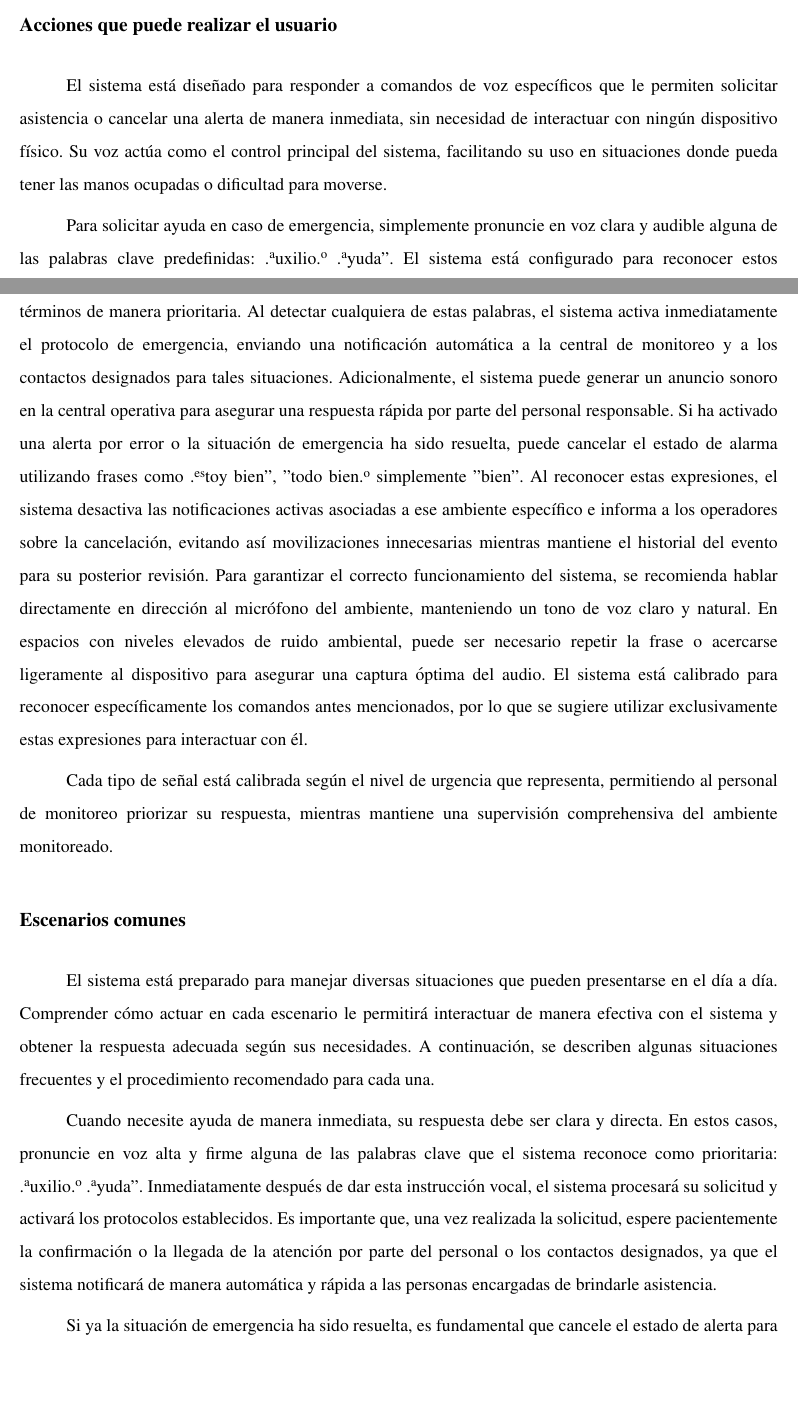
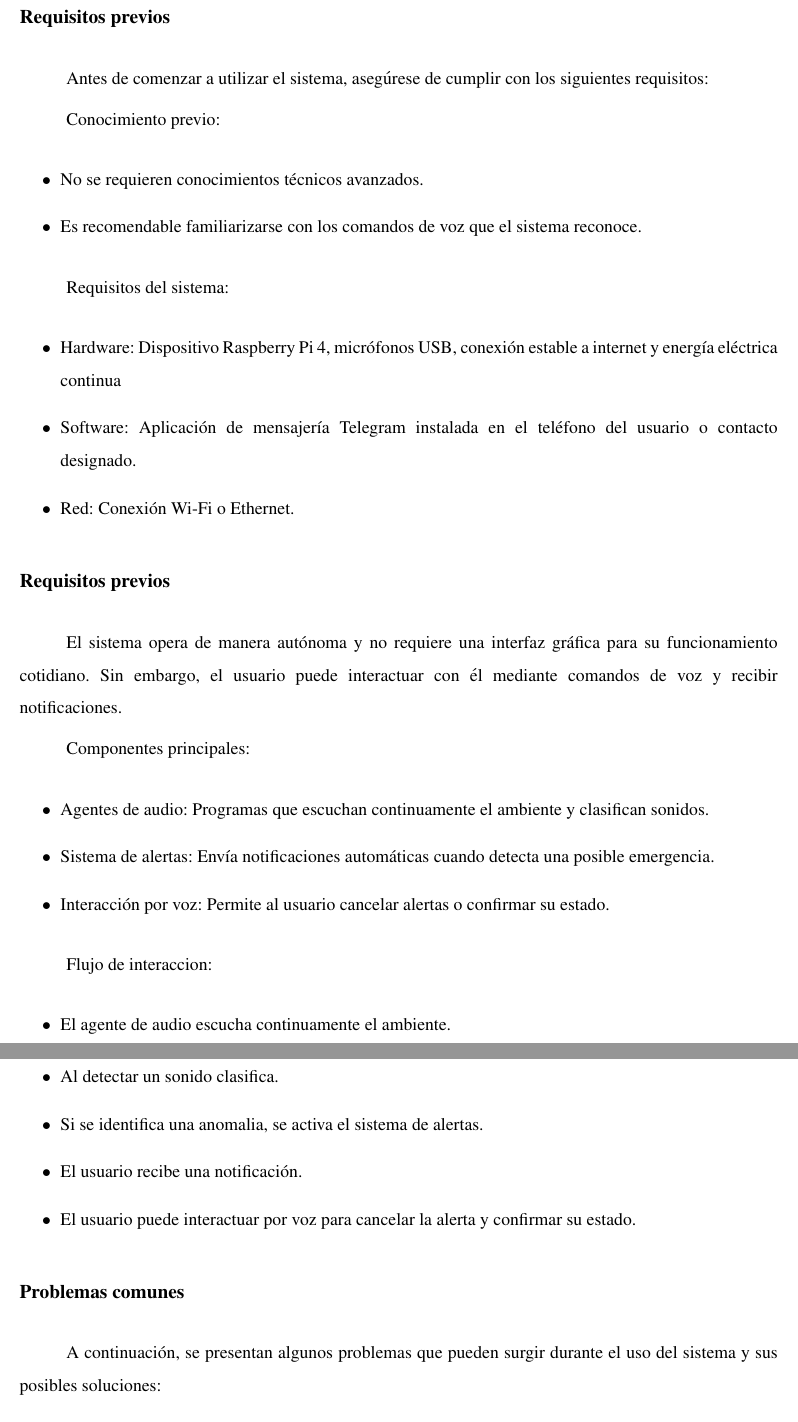
Before and after one commit to Cariea/tesis, a LaTeX thesis (main/NaimCarmeloSotilloCesar Informe TG.tex, which reads main/appendix/manual-de-usuario.tex): two parts of pages 80 and 81 of 94 before the commit and two parts of pages 81 and 82 of 94 after it, joined at a grey line, cut at the place of the change, the shorter picture padded with empty space. Compiled offline with pdfLaTeX.

Commit message:
Update user manual to enhance clarity on system interaction, requirements, and troubleshooting

```diff
--- a/main/appendix/manual-de-usuario.tex
+++ b/main/appendix/manual-de-usuario.tex
@@ -17,19 +15,52 @@ Un agente en el contexto del siguiente sistema es un programa inteligente que es
 \end{itemize}
 
-\section*{Acciones que puede realizar el usuario}
+Este manual contiene las instrucciones necesarias para interactuar con el sistema, comprender sus señales y responder adecuadamente en diferentes situaciones.
 
-El sistema está diseñado para responder a comandos de voz específicos que le permiten solicitar asistencia o cancelar una alerta de manera inmediata, sin necesidad de interactuar con ningún dispositivo físico. Su voz actúa como el control principal del sistema, facilitando su uso en situaciones donde pueda tener las manos ocupadas o dificultad para moverse.
+\section*{Desarrolladores del sistema}
 
-Para solicitar ayuda en caso de emergencia, simplemente pronuncie en voz clara y audible alguna de las palabras clave predefinidas: "auxilio" o "ayuda". El sistema está configurado para reconocer estos términos de manera prioritaria. Al detectar cualquiera de estas palabras, el sistema activa inmediatamente el protocolo de emergencia, enviando una notificación automática a la central de monitoreo y a los contactos designados para tales situaciones. Adicionalmente, el sistema puede generar un anuncio sonoro en la central operativa para asegurar una respuesta rápida por parte del personal responsable. Si ha activado una alerta por error o la situación de emergencia ha sido resuelta, puede cancelar el estado de alarma utilizando frases como "estoy bien", "todo bien" o simplemente "bien". Al reconocer estas expresiones, el sistema desactiva las notificaciones activas asociadas a ese ambiente específico e informa a los operadores sobre la cancelación, evitando así movilizaciones innecesarias mientras mantiene el historial del evento para su posterior revisión. Para garantizar el correcto funcionamiento del sistema, se recomienda hablar directamente en dirección al micrófono del ambiente, manteniendo un tono de voz claro y natural. En espacios con niveles elevados de ruido ambiental, puede ser necesario repetir la frase o acercarse ligeramente al dispositivo para asegurar una captura óptima del audio. El sistema está calibrado para reconocer específicamente los comandos antes mencionados, por lo que se sugiere utilizar exclusivamente estas expresiones para interactuar con él.
+El Sistema de Monitoreo Acústico fue desarrollado por los tesistas Carmelo Naim y César Sotillo, estudiantes de Ingeniería Informática de la Universidad Católica Andrés Bello, como parte de su Trabajo de Grado, realizado entre 2024 y octubre de 2025.
 
-Cada tipo de señal está calibrada según el nivel de urgencia que representa, permitiendo al personal de monitoreo priorizar su respuesta, mientras mantiene una supervisión comprehensiva del ambiente monitoreado.
+\section*{Requisitos previos}
 
-\section*{Escenarios comunes}
+Antes de comenzar a utilizar el sistema, asegúrese de cumplir con los siguientes requisitos:
 
-El sistema está preparado para manejar diversas situaciones que pueden presentarse en el día a día. Comprender cómo actuar en cada escenario le permitirá interactuar de manera efectiva con el sistema y obtener la respuesta adecuada según sus necesidades. A continuación, se describen algunas situaciones frecuentes y el procedimiento recomendado para cada una.
+Conocimiento previo:
 
-Cuando necesite ayuda de manera inmediata, su respuesta debe ser clara y directa. En estos casos, pronuncie en voz alta y firme alguna de las palabras clave que el sistema reconoce como prioritaria: "auxilio" o "ayuda". Inmediatamente después de dar esta instrucción vocal, el sistema procesará su solicitud y activará los protocolos establecidos. Es importante que, una vez realizada la solicitud, espere pacientemente la confirmación o la llegada de la atención por parte del personal o los contactos designados, ya que el sistema notificará de manera automática y rápida a las personas encargadas de brindarle asistencia.
+\begin{itemize}
+  \item No se requieren conocimientos técnicos avanzados.
+  \item Es recomendable familiarizarse con los comandos de voz que el sistema reconoce.
+\end{itemize}
 
-Si ya la situación de emergencia ha sido resuelta, es fundamental que cancele el estado de alerta para evitar movilizaciones innecesarias. Para ello, simplemente exprese en voz clara alguna de las frases de cancelación, como "estoy bien". Al hacerlo, el sistema interpretará que la situación ha vuelto a la normalidad y procederá a desactivar todas las notificaciones activas asociadas a ese evento. Esta acción informa automáticamente al personal de monitoreo que ya no se requiere intervención, lo que les permite actualizar el estado del incidente y concentrarse en otras posibles emergencias.
+Requisitos del sistema:
 
-En caso de que el sistema active una alerta de manera accidental, lo que se conoce como un falso positivo, es igualmente importante que cancele la notificación. Los falsos positivos pueden ocurrir cuando un ruido fuerte o una conversación es interpretada erróneamente por el sistema como una palabra de auxilio. Si esto sucede, no es necesario que espere a que el personal se comunique con usted; puede tomar la iniciativa y pronunciar cualquiera de las frases de cancelación mencionadas anteriormente. Al hacerlo, el sistema detendrá el envío de notificaciones y registrará el evento como una activación no válida, lo que contribuye a que el sistema aprenda y mejore su precisión con el tiempo.
+\begin{itemize}
+  \item Hardware: Dispositivo Raspberry Pi 4, micrófonos USB, conexión estable a internet y energía eléctrica continua
+  \item Software: Aplicación de mensajería Telegram instalada en el teléfono del usuario o contacto designado.
+  \item Red: Conexión Wi-Fi o Ethernet.
+\end{itemize}
+
+\section*{Requisitos previos}
+
+El sistema opera de manera autónoma y no requiere una interfaz gráfica para su funcionamiento cotidiano. Sin embargo, el usuario puede interactuar con él mediante comandos de voz y recibir notificaciones.
+
+Componentes principales:
+
+\begin{itemize}
+  \item Agentes de audio: Programas que escuchan continuamente el ambiente y clasifican sonidos.
+  \item Sistema de alertas: Envía notificaciones automáticas cuando detecta una posible emergencia.
+  \item Interacción por voz: Permite al usuario cancelar alertas o confirmar su estado.
+\end{itemize}
+
+Flujo de interaccion:
+
+\begin{itemize}
+  \item El agente de audio escucha continuamente el ambiente.
+  \item Al detectar un sonido clasifica.
+  \item Si se identifica una anomalia, se activa el sistema de alertas.
+  \item El usuario recibe una notificación.
+  \item El usuario puede interactuar por voz para cancelar la alerta y confirmar su estado.
+\end{itemize}
+
+\section*{Problemas comunes}
+
+A continuación, se presentan algunos problemas que pueden surgir durante el uso del sistema y sus posibles soluciones:
@@ -35,0 +91 @@ En caso de que el sistema active una alerta de manera accidental, lo que se cono
+\end{itemize}
```
Also changed, not shown: main/appendix/manual-de-sistema.tex (+0 -33 lines), main/appendix/manual-de-usuario.tex (38 more changed lines).
